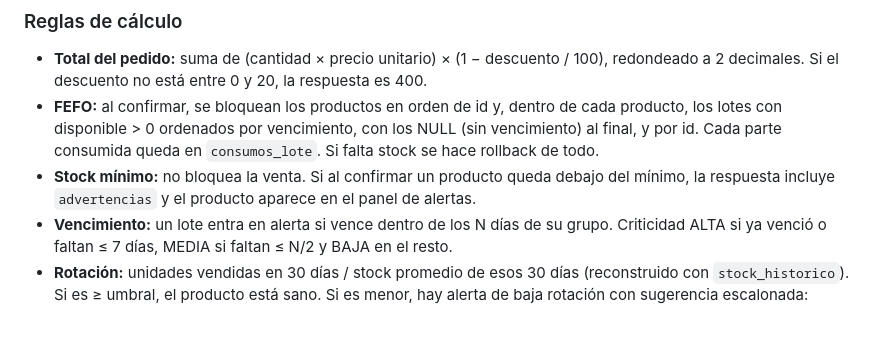
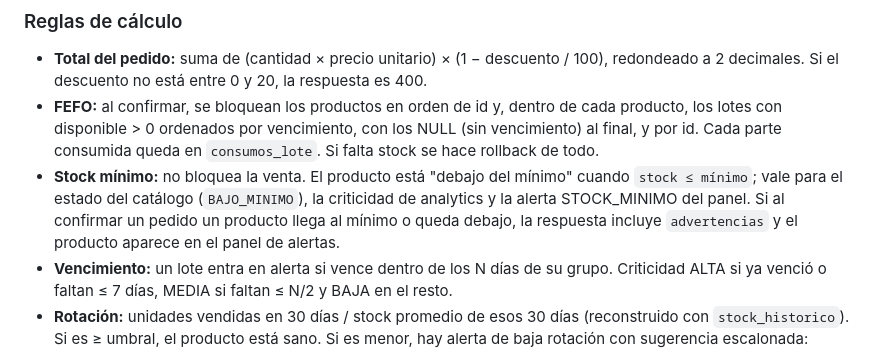
Before and after one commit to festrada-it/smartstock, a Markdown page: docs/plan-mejoras.md, the part around the change. Rendered like a GitHub page; blank space fills up the shorter version.

Commit message:
docs(devops): regla única de stock mínimo con menor o igual
Catálogo, analytics y panel de alertas usan stock <= mínimo.

Co-Authored-By: Claude Opus 5.5 <noreply@anthropic.com>

```diff
--- a/docs/plan-mejoras.md
+++ b/docs/plan-mejoras.md
@@ -191,7 +191,7 @@ erDiagram
 
 - **Total del pedido:** suma de (cantidad × precio unitario) × (1 − descuento / 100), redondeado a 2 decimales. Si el descuento no está entre 0 y 20, la respuesta es 400.
 - **FEFO:** al confirmar, se bloquean los productos en orden de id y, dentro de cada producto, los lotes con disponible > 0 ordenados por vencimiento, con los NULL (sin vencimiento) al final, y por id. Cada parte consumida queda en `consumos_lote`. Si falta stock se hace rollback de todo.
-- **Stock mínimo:** no bloquea la venta. Si al confirmar un producto queda debajo del mínimo, la respuesta incluye `advertencias` y el producto aparece en el panel de alertas.
+- **Stock mínimo:** no bloquea la venta. El producto está "debajo del mínimo" cuando `stock ≤ mínimo`; vale para el estado del catálogo (`BAJO_MINIMO`), la criticidad de analytics y la alerta STOCK_MINIMO del panel. Si al confirmar un pedido un producto llega al mínimo o queda debajo, la respuesta incluye `advertencias` y el producto aparece en el panel de alertas.
 - **Vencimiento:** un lote entra en alerta si vence dentro de los N días de su grupo. Criticidad ALTA si ya venció o faltan ≤ 7 días, MEDIA si faltan ≤ N/2 y BAJA en el resto.
 - **Rotación:** unidades vendidas en 30 días / stock promedio de esos 30 días (reconstruido con `stock_historico`). Si es ≥ umbral, el producto está sano. Si es menor, hay alerta de baja rotación con sugerencia escalonada: menor a la mitad del umbral, "no recomprar / promocionar"; si no, "comprar menos". Con stock promedio 0 no se calcula.
 - **Punto de reposición:** demanda diaria proyectada × (lead time del proveedor + margen) + stock mínimo.
```
